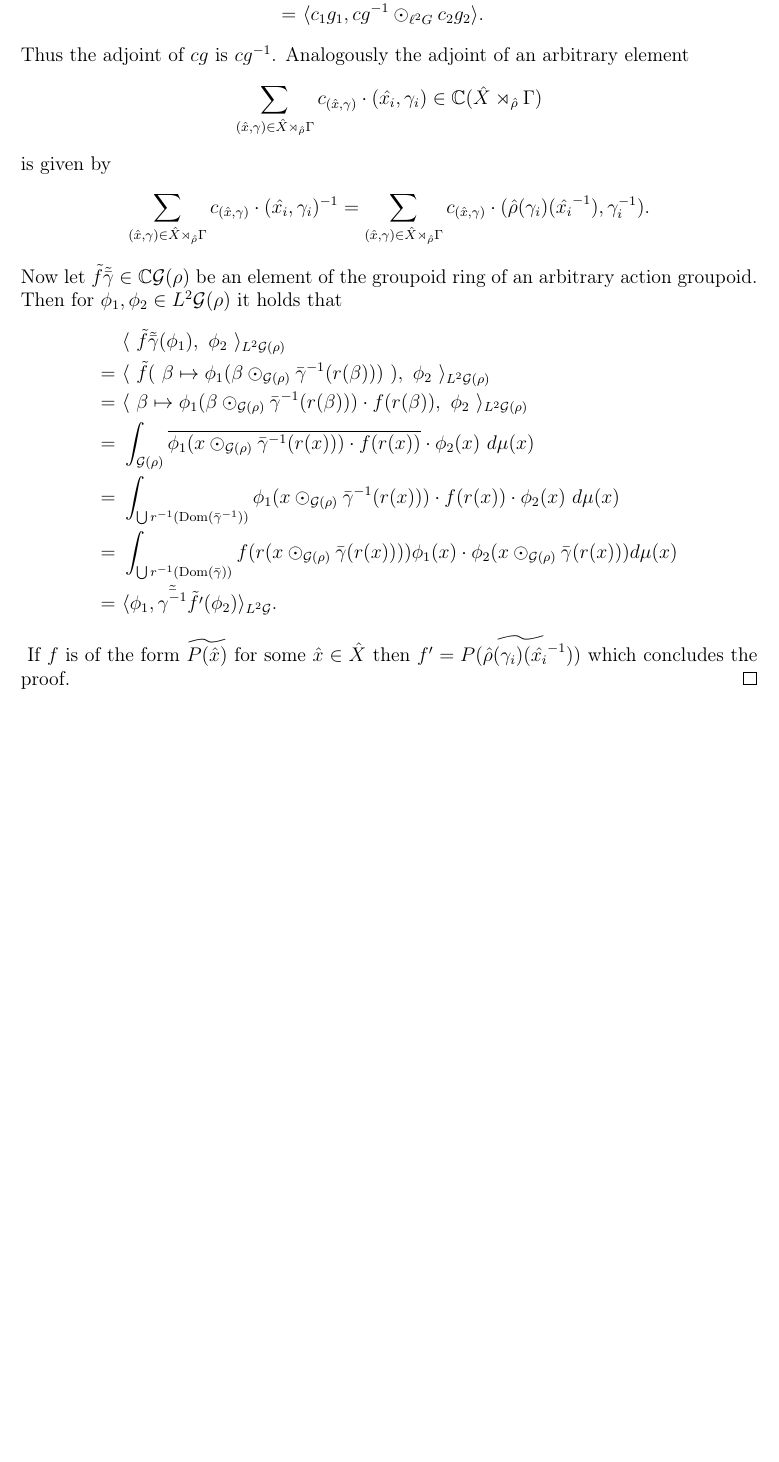
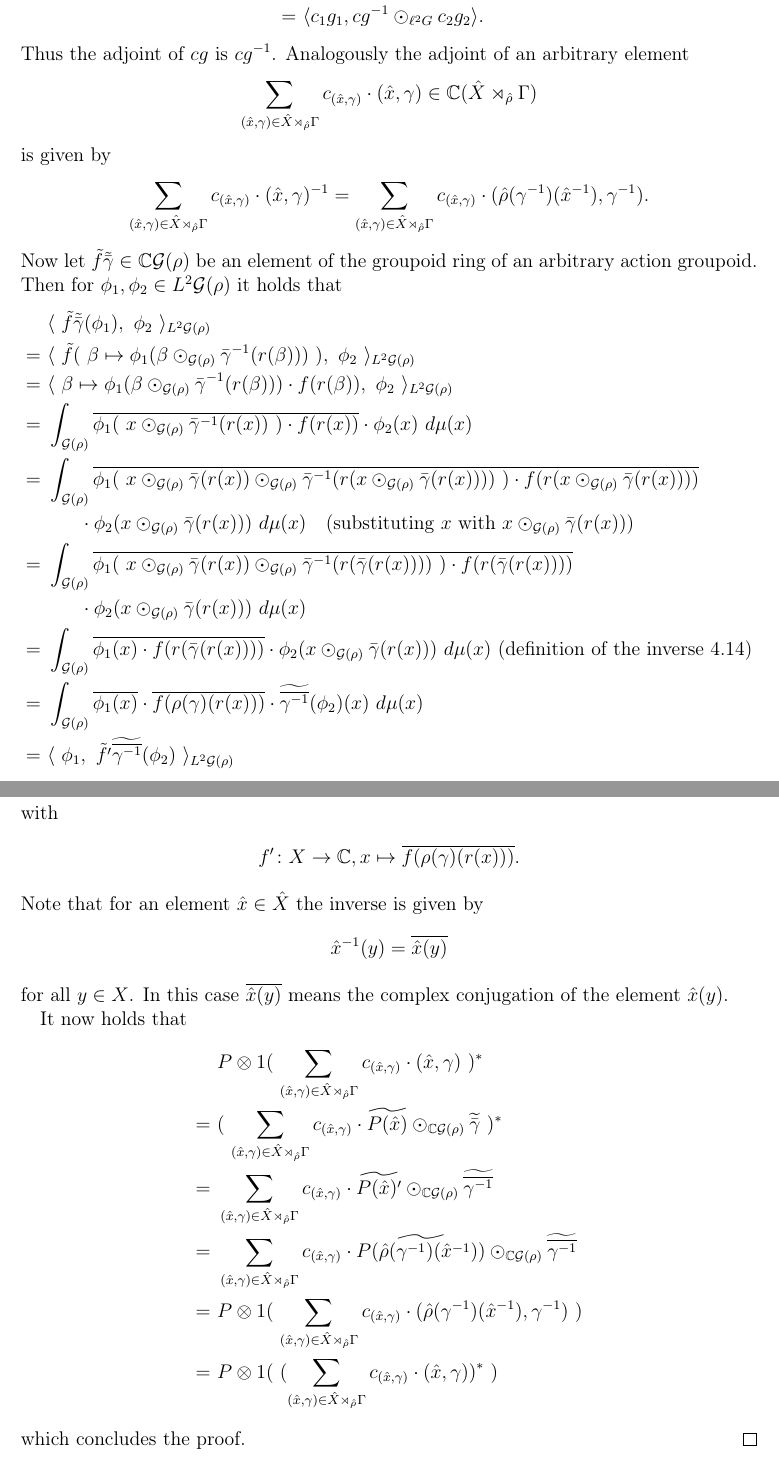
Before and after one commit to bluephoenix42/Masterarbeit, a LaTeX document (bachelorarbeit-vorlage.tex): part of page 26 of 39 before the commit and two parts of pages 26 and 27 of 40 after it, the two joined at a grey line, cut so that both start at the same text, the shorter picture padded with empty space. Compiled offline with pdfLaTeX.

Commit message:
4.35 fixed

```diff
--- a/bachelorarbeit-vorlage.tex
+++ b/bachelorarbeit-vorlage.tex
@@ -1092,23 +1090,46 @@ Remember that for an element $\gamma \in \Gamma$ we can construct a measurable e
 	\end{align*}
 	Thus the adjoint of $cg$ is $cg^{-1}$. Analogously the adjoint of an arbitrary element
 	\begin{align*}
-		\sum_{(\hat{x}, \gamma) \in \hat{X} \rtimes_{\hat{\rho}} \Gamma} c_{(\hat{x}, \gamma)} \cdot (\hat{x_i}, \gamma_i) \in \C(\hat{X} \rtimes_{\hat{\rho}} \Gamma)
+		\sum_{(\hat{x}, \gamma) \in \hat{X} \rtimes_{\hat{\rho}} \Gamma} c_{(\hat{x}, \gamma)} \cdot (\hat{x}, \gamma) \in \C(\hat{X} \rtimes_{\hat{\rho}} \Gamma)
 	\end{align*}
 	is given by
 	\begin{align*}
-		\sum_{(\hat{x}, \gamma) \in \hat{X} \rtimes_{\hat{\rho}} \Gamma} c_{(\hat{x}, \gamma)} \cdot (\hat{x_i}, \gamma_i)^{-1} = \sum_{(\hat{x}, \gamma) \in \hat{X} \rtimes_{\hat{\rho}} \Gamma} c_{(\hat{x}, \gamma)} \cdot (\hat{\rho}(\gamma_i)(\hat{x_i}^{-1}), \gamma_i^{-1}).
+		\sum_{(\hat{x}, \gamma) \in \hat{X} \rtimes_{\hat{\rho}} \Gamma} c_{(\hat{x}, \gamma)} \cdot (\hat{x}, \gamma)^{-1} = \sum_{(\hat{x}, \gamma) \in \hat{X} \rtimes_{\hat{\rho}} \Gamma} c_{(\hat{x}, \gamma)} \cdot (\hat{\rho}(\gamma^{-1})(\hat{x}^{-1}), \gamma^{-1}).
 	\end{align*}
 	Now let $\tilde{f}  \tilde{\bar{\gamma}} \in \C \G(\rho)$ be an element of the groupoid ring of an arbitrary action groupoid. Then for $\phi_1, \phi_2 \in L^2 \G(\rho)$ it holds that
 	\begin{align*}
 		 &~ \langle ~\tilde{f} \tilde{\bar{\gamma}}  (\phi_1),~ \phi_2 ~\rangle_{L^2 \G(\rho)} \\
 		=&~ \langle ~\tilde{f}(~\beta \mapsto \phi_1(\beta \odot_{\G (\rho)} \bar \gamma ^{-1} (r(\beta)))~) ,~ \phi_2 ~\rangle_{L^2 \G(\rho)} \\
 		=&~ \langle ~\beta \mapsto \phi_1(\beta \odot_{\G (\rho)} \bar \gamma ^{-1} (r(\beta))) \cdot f(r(\beta)) ,~ \phi_2 ~\rangle_{L^2 \G(\rho)} \\
-		=&~ \int_{\G (\rho)} \overline{\phi_1(x \odot_{\G (\rho)} \bar{\gamma}^{-1}(r(x))) \cdot f(r(x))} \cdot \phi_2 (x) ~ d \mu (x) \\
-		=&~ \int_{\bigcup r^{-1}(\Dom(\bar{\gamma}^{-1}))} \phi_1(x \odot_{\G (\rho)} \bar{\gamma}^{-1}(r(x))) \cdot f(r(x)) \cdot \phi_2 (x) ~ d \mu (x) \\
-		=&~ \int_{\bigcup r^{-1}(\Dom(\bar{\gamma}))} f(r(x \odot_{\G (\rho)} \bar{\gamma}(r(x)))) \phi_1(x ) \cdot \phi_2 (x \odot_{\G (\rho)} \bar{\gamma}(r(x))) d \mu (x) \\
-		=&~ \langle \phi_1 ,\tilde{\bar{\gamma^{-1}}} \tilde{f'} (\phi_2) \rangle_{L^2 \G}.
-	\end{align*} \todo{das hintere ist falsch}
-	If $f$ is of the form $\widetilde{P(\hat{x})}$ for some $\hat{x} \in \hat{X}$ then $f' = \widetilde{P(\hat{\rho}(\gamma_i)(\hat{x_i}^{-1}))}$ \todo{kann man auch noch zeigen} which concludes the proof.
+		=&~ \int_{\G (\rho)} \overline{\phi_1(~x \odot_{\G (\rho)} \bar{\gamma}^{-1}(r(x))~) \cdot f(r(x))} \cdot \phi_2 (x) ~ d \mu (x) \\
+		=&~ \int_{\G (\rho)} \overline{\phi_1(~x \odot_{\G (\rho)} \bar{\gamma}(r(x)) \odot_{\G (\rho)} \bar{\gamma}^{-1}(r(x \odot_{\G (\rho)} \bar{\gamma}(r(x))))~) \cdot f(r(x \odot_{\G (\rho)} \bar{\gamma}(r(x))))} \\
+		&~~~~~~\cdot \phi_2 (x \odot_{\G (\rho)} \bar{\gamma}(r(x))) ~ d \mu (x) ~~~ \text{(substituting $x$ with $x \odot_{\G (\rho)} \bar{\gamma}(r(x))$)}\\
+		=&~ \int_{\G (\rho)} \overline{\phi_1(~x \odot_{\G (\rho)} \bar{\gamma}(r(x)) \odot_{\G (\rho)} \bar{\gamma}^{-1}(r( \bar{\gamma}(r(x))))~) \cdot f(r(\bar{\gamma}(r(x))))} \\
+		&~~~~~~\cdot \phi_2 (x \odot_{\G (\rho)} \bar{\gamma}(r(x))) ~ d \mu (x) \\
+		=&~ \int_{\G (\rho)} \overline{\phi_1(x) \cdot f(r(\bar{\gamma}(r(x))))} \cdot \phi_2 (x \odot_{\G (\rho)} \bar{\gamma}(r(x))) ~ d \mu (x) ~ \text{(definition of the inverse \ref{inv_meas})} \\
+		=&~ \int_{\G (\rho)} \overline{\phi_1(x)} \cdot \overline{f(\rho(\gamma)(r(x)))} \cdot \widetilde{\overline{\gamma^{-1}}}(\phi_2)(x) ~ d \mu (x) \\
+		=&~ \langle ~\phi_1,~ \tilde{f'} \widetilde{\overline{\gamma^{-1}}}  (\phi_2) ~\rangle_{L^2 \G(\rho)}
+	\end{align*}
+	with
+	\begin{align*}
+		f' \colon X \to \C, x \mapsto \overline{f(\rho(\gamma)(r(x)))}.
+	\end{align*}
+	Note that for an element $\hat{x} \in \hat{X}$ the inverse is given by
+	\begin{align*}
+		\hat{x}^{-1}(y) = \overline{\hat{x}(y)}
+	\end{align*}
+	for all $y \in X$. In this case $\overline{\hat{x}(y)}$ means the complex conjugation of the element $\hat{x}(y)$.
+
+	It now holds that
+	\begin{align*}
+		 &~ P \otimes 1 (~\sum_{(\hat{x}, \gamma) \in \hat{X} \rtimes_{\hat{\rho}} \Gamma} c_{(\hat{x}, \gamma)} \cdot (\hat{x}, \gamma)~)^{*} \\
+		=&~ (~\sum_{(\hat{x}, \gamma) \in \hat{X} \rtimes_{\hat{\rho}} \Gamma} c_{(\hat{x}, \gamma)} \cdot \widetilde{P(\hat{x})} \odot_{\C\G(\rho)} \widetilde{\bar{\gamma}}~)^{*} \\
+		=&~ \sum_{(\hat{x}, \gamma) \in \hat{X} \rtimes_{\hat{\rho}} \Gamma} c_{(\hat{x}, \gamma)} \cdot \widetilde{P(\hat{x})'} \odot_{\C\G(\rho)} \widetilde{\overline{\gamma^{-1}}} \\
+		=&~ \sum_{(\hat{x}, \gamma) \in \hat{X} \rtimes_{\hat{\rho}} \Gamma} c_{(\hat{x}, \gamma)} \cdot \widetilde{P(\hat{\rho}(\gamma^{-1})(\hat{x}^{-1}))} \odot_{\C\G(\rho)} \widetilde{\overline{\gamma^{-1}}} \\
+		=&~ P \otimes 1 (~ \sum_{(\hat{x}, \gamma) \in \hat{X} \rtimes_{\hat{\rho}} \Gamma} c_{(\hat{x}, \gamma)} \cdot (\hat{\rho}(\gamma^{-1})(\hat{x}^{-1}), \gamma^{-1}) ~) \\
+		=&~ P \otimes 1 (~(\sum_{(\hat{x}, \gamma) \in \hat{X} \rtimes_{\hat{\rho}} \Gamma} c_{(\hat{x}, \gamma)} \cdot (\hat{x}, \gamma))^{*}~)
+	\end{align*}
+	which concludes the proof.
 \end{proof}
 \begin{Theorem} \label{pontr_vNd}
 	Let $R \in \C(\hat{X} \rtimes_{\hat{\rho}} \Gamma)$ be self-adjoint. Then it holds that
```
Also changed, not shown: bachelorarbeit-vorlage.pdf, bachelorarbeit-vorlage.tex (6 more changed lines), 3 other files.
